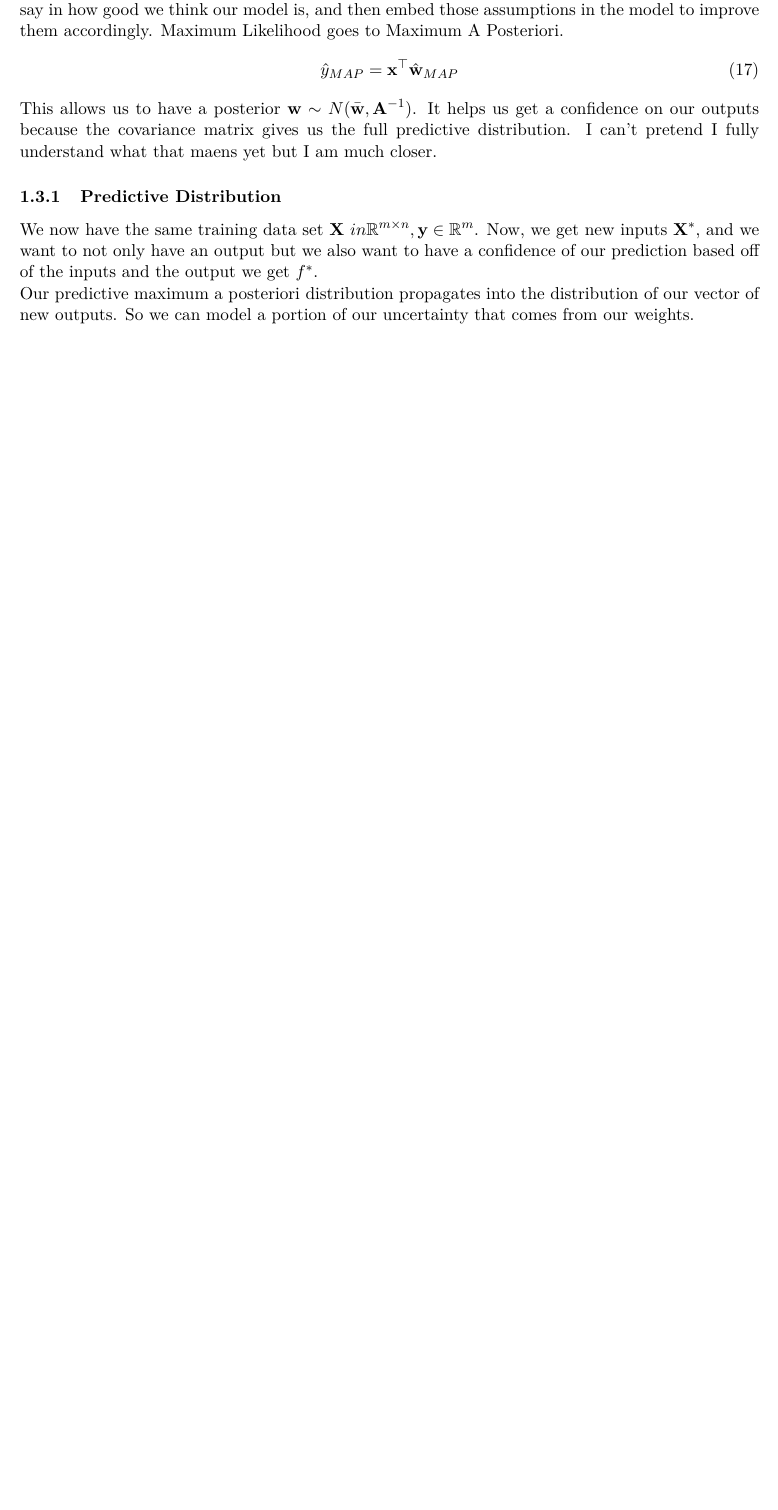
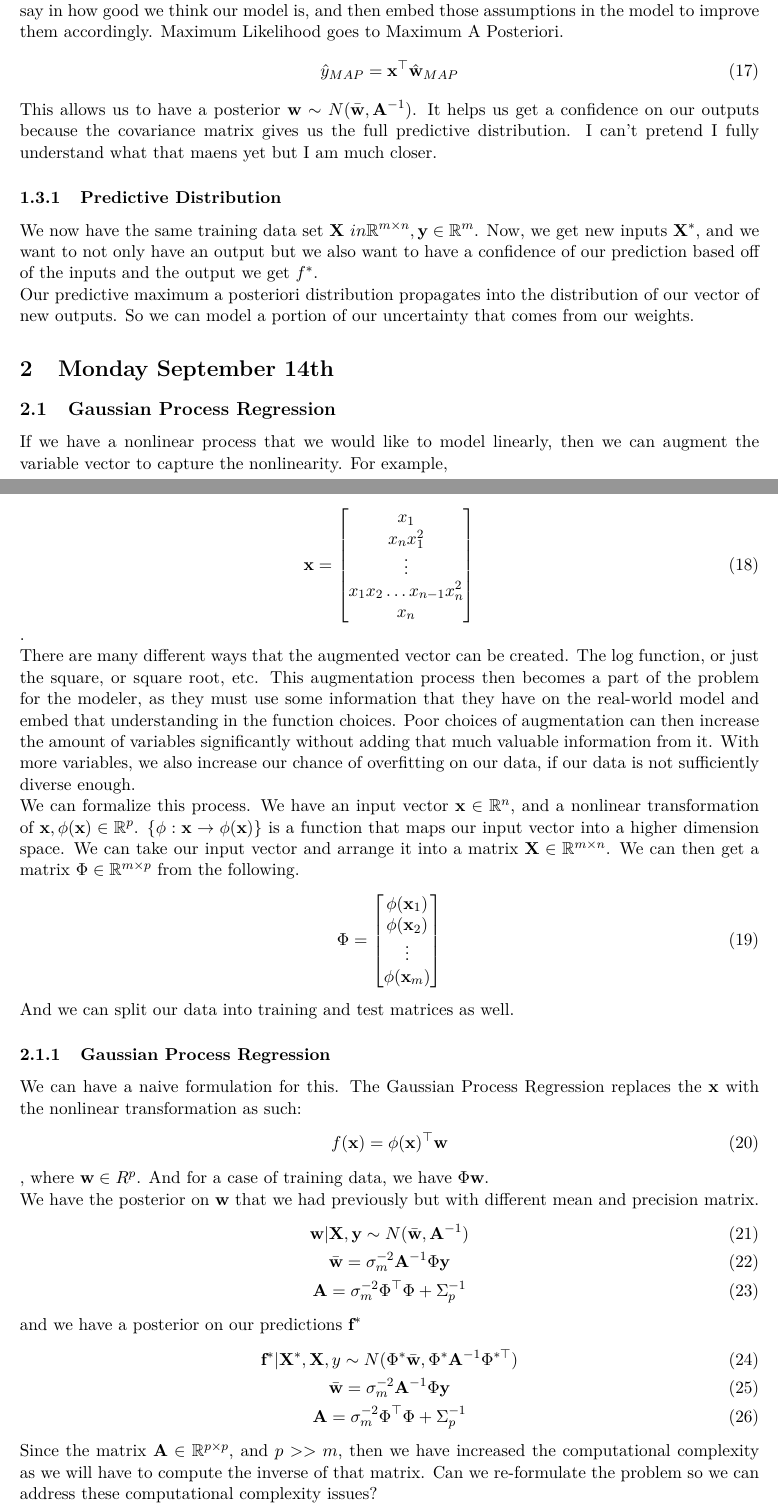
Before and after one commit to Hansespinosa2/emsse-notes, a LaTeX document (aos-1/notes/aos_1.tex): part of page 3 of 3 before the commit and two parts of pages 3 and 4 of 5 after it, the two joined at a grey line, cut so that both start at the same text, the shorter picture padded with empty space. Compiled offline with pdfLaTeX.

Commit message:
Lecture session

```diff
--- a/aos-1/notes/aos_1.tex
+++ b/aos-1/notes/aos_1.tex
@@ -144,3 +144,58 @@ Now, we get new inputs $\textbf{X}^*$, and we want to not only have an output bu
 Our predictive maximum a posteriori distribution propagates into the distribution of our vector of new outputs.
 So we can model a portion of our uncertainty that comes from our weights.
 
+\section{Monday September 14th}
+\subsection{Gaussian Process Regression}
+If we have a nonlinear process that we would like to model linearly,
+then we can augment the variable vector to capture the nonlinearity.
+For example,
+
+\begin{align}
+  \textbf{x} =
+  \begin{bmatrix}
+    x_1 \\ x_n x_1^2 \\ \vdots \\ x_1 x_2 \dots x_{n-1} x_n^2 \\ x_n
+  \end{bmatrix}
+\end{align}.
+
+There are many different ways that the augmented vector can be created.
+The log function, or just the square, or square root, etc.
+This augmentation process then becomes a part of the problem for the modeler, as they must use some information that they have on the real-world model and embed that understanding in the function choices.
+Poor choices of augmentation can then increase the amount of variables significantly without adding that much valuable information from it.
+With more variables, we also increase our chance of overfitting on our data, if our data is not sufficiently diverse enough.
+
+We can formalize this process.
+We have an input vector $\textbf{x} \in \mathbb{R}^n$, and a nonlinear transformation of $\textbf{x}, \phi(\textbf{x}) \in \mathbb{R}^{p}$.
+$\{ \phi : \textbf{x}\to \phi(\textbf{x})  \}$ is a function that maps our input vector into a higher dimension space.
+We can take our input vector and arrange it into a matrix $\textbf{X} \in \mathbb{R}^{m \times n}$.
+We can then get a matrix $\Phi \in \mathbb{R}^{m \times p} $ from the following.
+\begin{align}
+  \Phi =
+  \begin{bmatrix}
+    \phi (\textbf{x}_1) \\ \phi (\textbf{x}_2) \\ \vdots \\ \phi (\textbf{x}_m)
+  \end{bmatrix}
+\end{align}
+And we can split our data into training and test matrices as well.
+
+\subsubsection{Gaussian Process Regression}
+We can have a naive formulation for this.
+The Gaussian Process Regression replaces the $\textbf{x}$ with the nonlinear transformation as such:
+\begin{equation}
+  f(\textbf{x}) = \phi(\textbf{x})^\top \textbf{w}
+\end{equation},
+where $\textbf{w} \in R^p$.
+And for a case of training data, we have $\Phi \textbf{w}$.
+
+We have the posterior on $\textbf{w}$ that we had previously but with different mean and precision matrix.
+\begin{gather}
+  \textbf{w} | \textbf{X},\textbf{y} \sim N(\bar{\textbf{w}}, \textbf{A}^{-1}) \\
+  \bar{\textbf{w}} = \sigma_m^{-2} \textbf{A}^{-1} \Phi \textbf{y} \\
+  \textbf{A} = \sigma_m^{-2} \Phi^\top \Phi + \Sigma_p^{-1}
+\end{gather}
+and we have a posterior on our predictions $\textbf{f}^*$
+\begin{gather}
+  \textbf{f}^* | \textbf{X}^*, \textbf{X} ,y \sim N(\Phi^* \bar{\textbf{w}},\Phi^* \textbf{A}^{-1} \Phi^{* \top} ) \\
+  \bar{\textbf{w}} = \sigma_m^{-2} \textbf{A}^{-1} \Phi \textbf{y} \\
+  \textbf{A} = \sigma_m^{-2} \Phi^\top \Phi + \Sigma_p^{-1}
+\end{gather}
+Since the matrix $\textbf{A} \in \mathbb{R}^{p \times p}$, and $p >> m$, then we have increased the computational complexity as we will have to compute the inverse of that matrix.
+Can we re-formulate the problem so we can address these computational complexity issues?
```
Also changed, not shown: la93/notes/la93.tex (+2 -0 lines), aos-1/notes/aos_1.pdf, la93/notes/la93.pdf, aos-1/notes/aos_1.tex (50 more changed lines).
